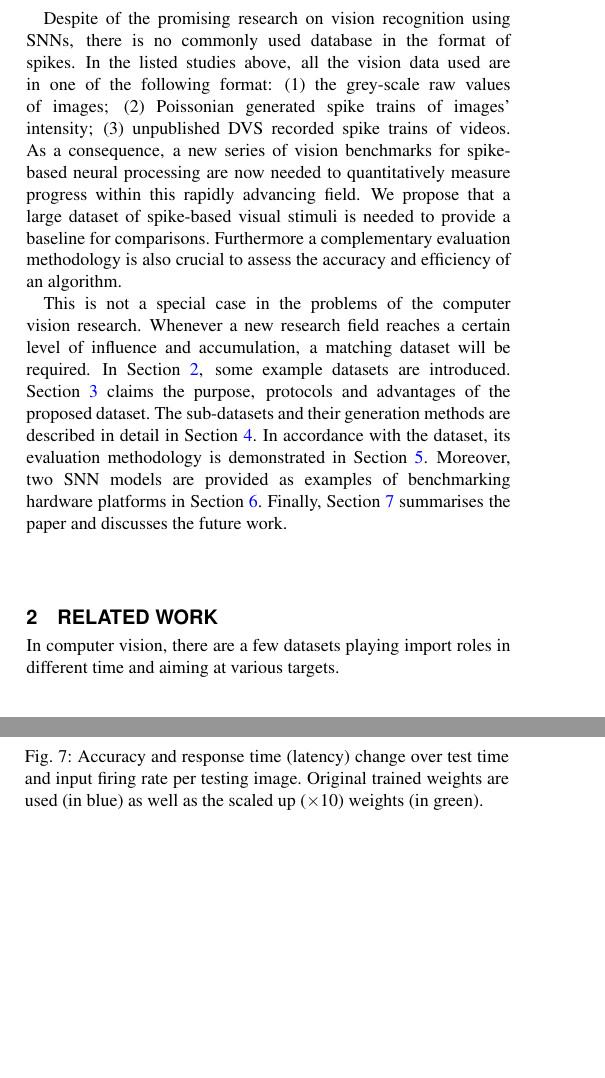
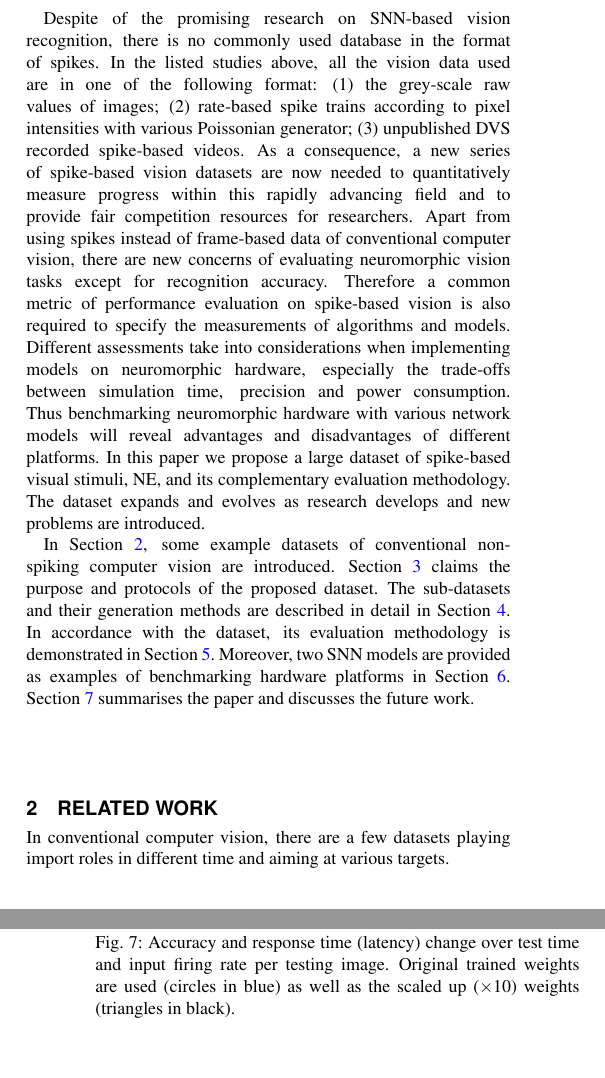
Before and after one commit to qian-liu/benchmarking, a LaTeX paper (benchmarking2015.tex, which reads 1_Introduction.tex, 2_Relatework.tex, 6_Test.tex): two parts of the columns of pages 2 and 9 of 15 before the commit and two parts of the columns of pages 2 and 10 of 15 after it, joined at a grey line, cut so that both start at the same text, the shorter picture padded with empty space. Compiled offline with pdfLaTeX.

Commit message:
modify words

```diff
--- a/1_Introduction.tex
+++ b/1_Introduction.tex
@@ -51,18 +51,20 @@ The computer simulation achieved 80.14\% CA on MNIST and could be implemented in
 
-Despite of the promising research on vision recognition using SNNs, there is no commonly used database in the format of spikes.
+Despite of the promising research on SNN-based vision recognition, there is no commonly used database in the format of spikes.
 In the listed studies above, all the vision data used are in one of the following format:
 (1) the grey-scale raw values of images;
-(2) Poissonian generated spike trains of images' intensity;
-(3) unpublished DVS recorded spike trains of videos.
-As a consequence, a new series of vision benchmarks for spike-based neural processing are now needed to quantitatively measure progress within this rapidly advancing field.
-We propose that a large dataset of spike-based visual stimuli is needed to provide a baseline for comparisons.
-Furthermore a complementary evaluation methodology is also crucial to assess the accuracy and efficiency of an algorithm.
+(2) rate-based spike trains according to pixel intensities with various Poissonian generator;
+(3) unpublished DVS recorded spike-based videos.
+As a consequence, a new series of spike-based vision datasets are now needed to quantitatively measure progress within this rapidly advancing field and to provide fair competition resources for researchers.
+Apart from using spikes instead of frame-based data of conventional computer vision, there are new concerns of evaluating neuromorphic vision tasks except for recognition accuracy.
+Therefore a common metric of performance evaluation on spike-based vision is also required to specify the measurements of algorithms and models.
+Different assessments take into considerations when implementing models on neuromorphic hardware, especially the trade-offs between simulation time, precision and power consumption.
+Thus benchmarking neuromorphic hardware with various network models will reveal advantages and disadvantages of different platforms.
+In this paper we propose a large dataset of spike-based visual stimuli, NE, and its complementary evaluation methodology.
+The dataset expands and evolves as research develops and new problems are introduced.
 
-This is not a special case in the problems of the computer vision research.
-Whenever a new research field reaches a certain level of influence and accumulation, a matching dataset will be required.
-In Section~\ref{sec:Related}, some example datasets are introduced.
-Section~\ref{sec:guide} claims the purpose, protocols and advantages of the proposed dataset.
+In Section~\ref{sec:Related}, some example datasets of conventional non-spiking computer vision are introduced.
+Section~\ref{sec:guide} claims the purpose and protocols of the proposed dataset.
 The sub-datasets and their generation methods are described in detail in Section~\ref{sec:data}.
 In accordance with the dataset, its evaluation methodology is demonstrated in Section~\ref{sec:eval}.
 Moreover, two SNN models are provided as examples of benchmarking hardware platforms in Section~\ref{sec:test}.
-Finally, Section~\ref{sec:summ} summarises the paper and discusses the future work.
+Section~\ref{sec:summ} summarises the paper and discusses the future work.
--- a/2_Relatework.tex
+++ b/2_Relatework.tex
@@ -1,6 +1,6 @@
 \section{Related Work}
 \label{sec:Related}
-In computer vision, there are a few datasets playing import roles in different time and aiming at various targets.
+In conventional computer vision, there are a few datasets playing import roles in different time and aiming at various targets.
 \subsection{MNIST~\citep{lecun_gradient-based_1998}}
 The MNIST is a subset of NIST hand written digits dataset.
 %Both of the training and testing sets are selected half from SD-3 and the other half from SD-1.
--- a/6_Test.tex
+++ b/6_Test.tex
@@ -162,7 +162,7 @@ As long as there are enough spikes to trigger the decision neurons to spike, inc
 	  	    \label{fig:lat_rate}
 	  	    \includegraphics[width=0.25\textwidth]{lat_rate.pdf}
 	  	  }
-	  \caption{Accuracy and response time (latency) change over test time and input firing rate per testing image. Original trained weights are used (in blue) as well as the scaled up ($\times10$) weights (in green). }
+	  \caption{Accuracy and response time (latency) change over test time and input firing rate per testing image. Original trained weights are used (circles in blue) as well as the scaled up ($\times10$) weights (triangles in black). }
 	  \label{fig:assess}
 	\end{figure}
 
```
Also changed, not shown: 4_Database.tex (+1 -1 lines), 5_Evaluate.tex (+65 -33 lines), 1_Introduction.tex (4 more changed lines), 6_Test.tex (4 more changed lines).
